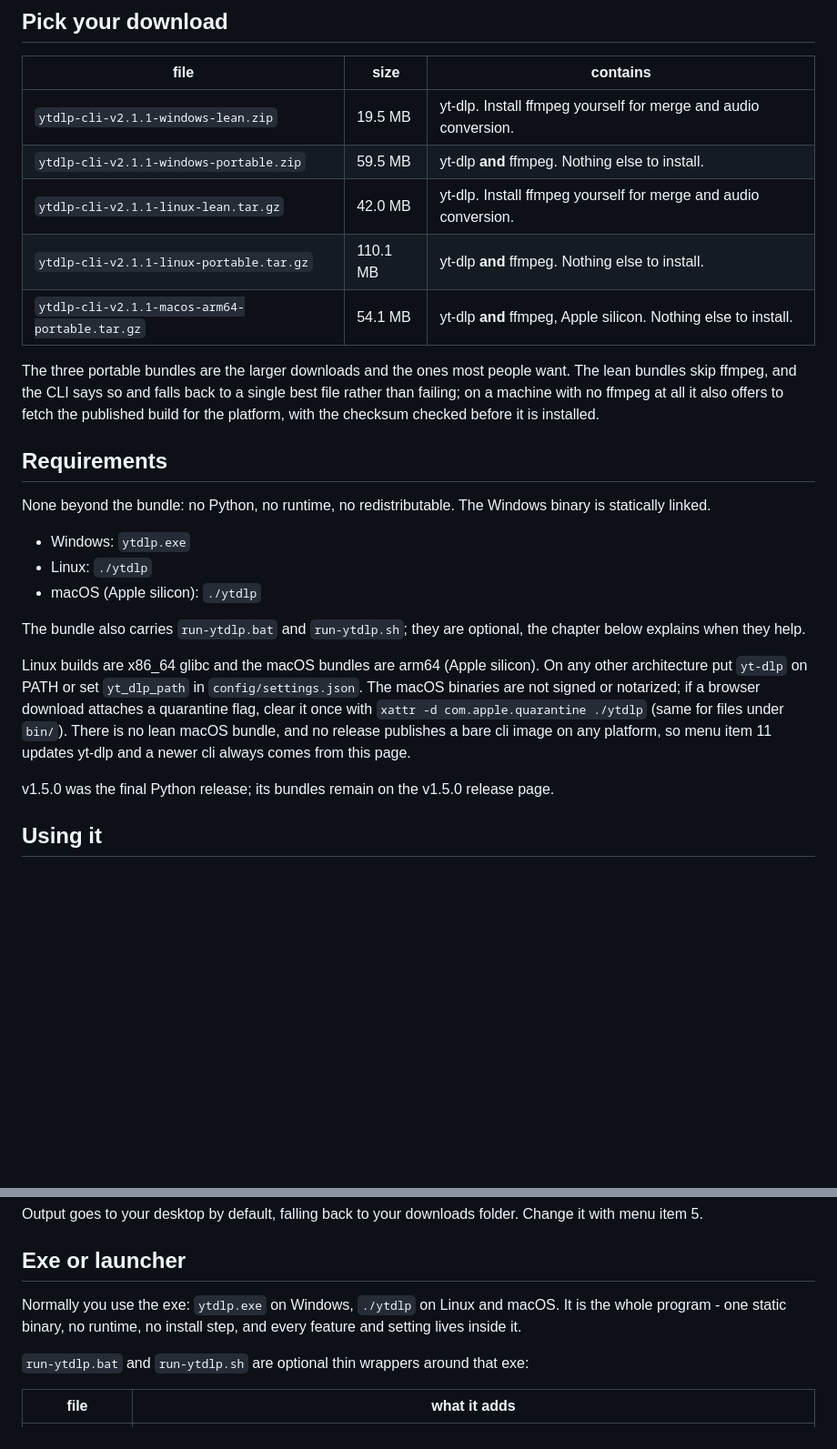
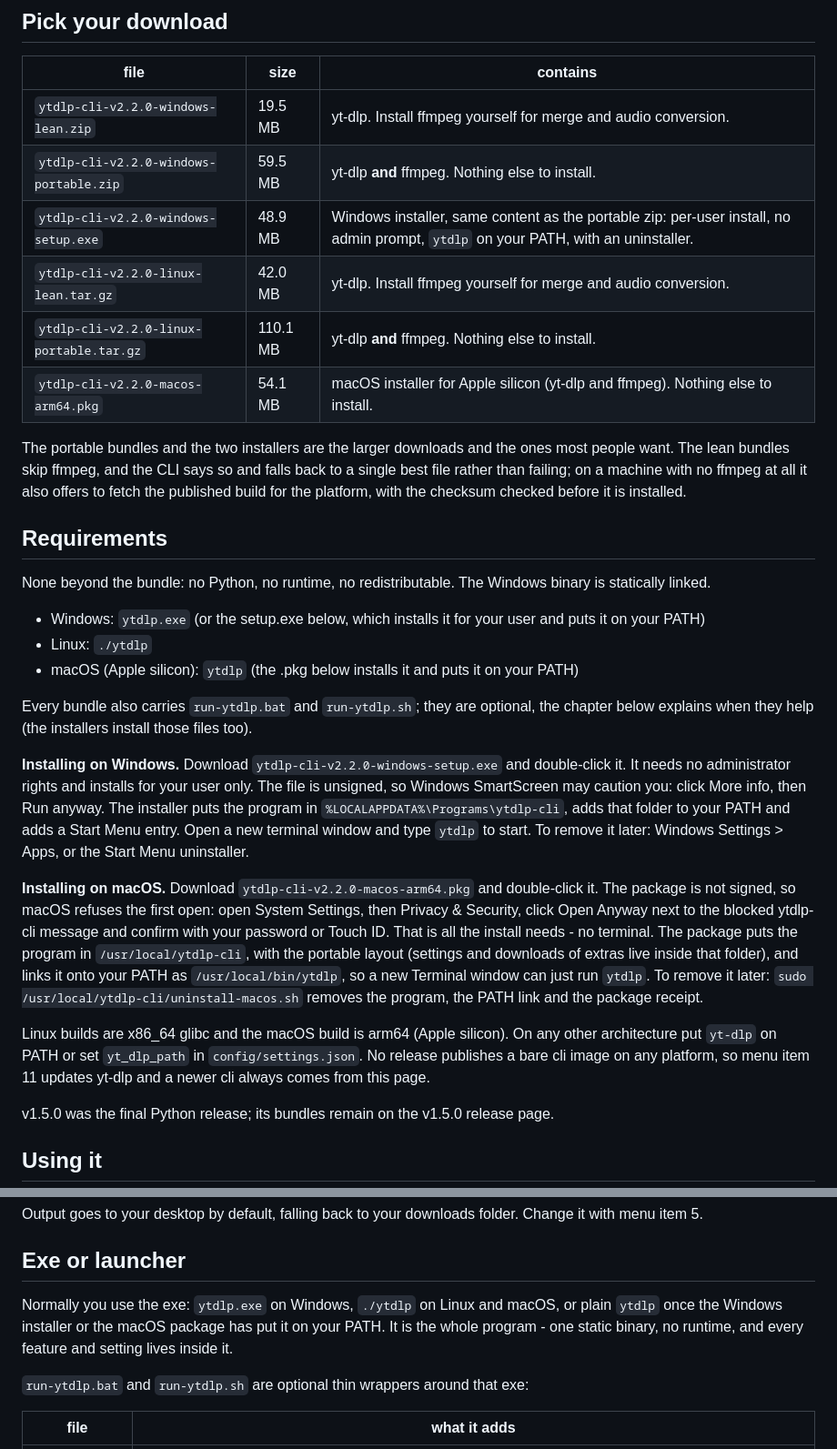
Before and after one commit to chezhenkie/ytdlp-cli-youtube-downloader, a Markdown page: README.md, 2 parts joined by grey strips. Shown at 91% size. GitHub-like rendering; blank space fills up the shorter version.

Commit message:
release: v2.2.0 README table and digests, changelog chapter, specsheet version span (build 39056005454)

```diff
--- a/README.md
+++ b/README.md
@@ -12,24 +12,29 @@ One-shot URL runs, scripts, CI and piped runs never trigger it: no network conta
 
 | file | size | contains |
 |---|---|---|
-| `ytdlp-cli-v2.1.1-windows-lean.zip` | 19.5 MB | yt-dlp. Install ffmpeg yourself for merge and audio conversion. |
-| `ytdlp-cli-v2.1.1-windows-portable.zip` | 59.5 MB | yt-dlp **and** ffmpeg. Nothing else to install. |
-| `ytdlp-cli-v2.1.1-linux-lean.tar.gz` | 42.0 MB | yt-dlp. Install ffmpeg yourself for merge and audio conversion. |
-| `ytdlp-cli-v2.1.1-linux-portable.tar.gz` | 110.1 MB | yt-dlp **and** ffmpeg. Nothing else to install. |
-| `ytdlp-cli-v2.1.1-macos-arm64-portable.tar.gz` | 54.1 MB | yt-dlp **and** ffmpeg, Apple silicon. Nothing else to install. |
-The three portable bundles are the larger downloads and the ones most people want. The lean bundles skip ffmpeg, and the CLI says so and falls back to a single best file rather than failing; on a machine with no ffmpeg at all it also offers to fetch the published build for the platform, with the checksum checked before it is installed.
+| `ytdlp-cli-v2.2.0-windows-lean.zip` | 19.5 MB | yt-dlp. Install ffmpeg yourself for merge and audio conversion. |
+| `ytdlp-cli-v2.2.0-windows-portable.zip` | 59.5 MB | yt-dlp **and** ffmpeg. Nothing else to install. |
+| `ytdlp-cli-v2.2.0-windows-setup.exe` | 48.9 MB | Windows installer, same content as the portable zip: per-user install, no admin prompt, `ytdlp` on your PATH, with an uninstaller. |
+| `ytdlp-cli-v2.2.0-linux-lean.tar.gz` | 42.0 MB | yt-dlp. Install ffmpeg yourself for merge and audio conversion. |
+| `ytdlp-cli-v2.2.0-linux-portable.tar.gz` | 110.1 MB | yt-dlp **and** ffmpeg. Nothing else to install. |
+| `ytdlp-cli-v2.2.0-macos-arm64.pkg` | 54.1 MB | macOS installer for Apple silicon (yt-dlp and ffmpeg). Nothing else to install. |
+The portable bundles and the two installers are the larger downloads and the ones most people want. The lean bundles skip ffmpeg, and the CLI says so and falls back to a single best file rather than failing; on a machine with no ffmpeg at all it also offers to fetch the published build for the platform, with the checksum checked before it is installed.
 
 ## Requirements
 
 None beyond the bundle: no Python, no runtime, no redistributable. The Windows binary is statically linked.
 
-- Windows: `ytdlp.exe`
+- Windows: `ytdlp.exe` (or the setup.exe below, which installs it for your user and puts it on your PATH)
 - Linux: `./ytdlp`
-- macOS (Apple silicon): `./ytdlp`
+- macOS (Apple silicon): `ytdlp` (the .pkg below installs it and puts it on your PATH)
 
-The bundle also carries `run-ytdlp.bat` and `run-ytdlp.sh`; they are optional, the chapter below explains when they help.
+Every bundle also carries `run-ytdlp.bat` and `run-ytdlp.sh`; they are optional, the chapter below explains when they help (the installers install those files too).
 
-Linux builds are x86_64 glibc and the macOS bundles are arm64 (Apple silicon). On any other architecture put `yt-dlp` on PATH or set `yt_dlp_path` in `config/settings.json`. The macOS binaries are not signed or notarized; if a browser download attaches a quarantine flag, clear it once with `xattr -d com.apple.quarantine ./ytdlp` (same for files under `bin/`). There is no lean macOS bundle, and no release publishes a bare cli image on any platform, so menu item 11 updates yt-dlp and a newer cli always comes from this page.
+**Installing on Windows.** Download `ytdlp-cli-v2.2.0-windows-setup.exe` and double-click it. It needs no administrator rights and installs for your user only. The file is unsigned, so Windows SmartScreen may caution you: click More info, then Run anyway. The installer puts the program in `%LOCALAPPDATA%\Programs\ytdlp-cli`, adds that folder to your PATH and adds a Start Menu entry. Open a new terminal window and type `ytdlp` to start. To remove it later: Windows Settings > Apps, or the Start Menu uninstaller.
+
+**Installing on macOS.** Download `ytdlp-cli-v2.2.0-macos-arm64.pkg` and double-click it. The package is not signed, so macOS refuses the first open: open System Settings, then Privacy & Security, click Open Anyway next to the blocked ytdlp-cli message and confirm with your password or Touch ID. That is all the install needs - no terminal. The package puts the program in `/usr/local/ytdlp-cli`, with the portable layout (settings and downloads of extras live inside that folder), and links it onto your PATH as `/usr/local/bin/ytdlp`, so a new Terminal window can just run `ytdlp`. To remove it later: `sudo /usr/local/ytdlp-cli/uninstall-macos.sh` removes the program, the PATH link and the package receipt.
+
+Linux builds are x86_64 glibc and the macOS build is arm64 (Apple silicon). On any other architecture put `yt-dlp` on PATH or set `yt_dlp_path` in `config/settings.json`. No release publishes a bare cli image on any platform, so menu item 11 updates yt-dlp and a newer cli always comes from this page.
 
 v1.5.0 was the final Python release; its bundles remain on the v1.5.0 release page.
 
@@ -49,7 +54,7 @@ Output goes to your desktop by default, falling back to your downloads folder. C
 
 ## Exe or launcher
 
-Normally you use the exe: `ytdlp.exe` on Windows, `./ytdlp` on Linux and macOS. It is the whole program - one static binary, no runtime, no install step, and every feature and setting lives inside it.
+Normally you use the exe: `ytdlp.exe` on Windows, `./ytdlp` on Linux and macOS, or plain `ytdlp` once the Windows installer or the macOS package has put it on your PATH. It is the whole program - one static binary, no runtime, and every feature and setting lives inside it.
 
 `run-ytdlp.bat` and `run-ytdlp.sh` are optional thin wrappers around that exe:
 
```
Also changed, not shown: other parts of README.md (+8 -7 lines), CHANGELOG.md (+12 -1 lines), specsheet/00-overview.md (+1 -1 lines).
